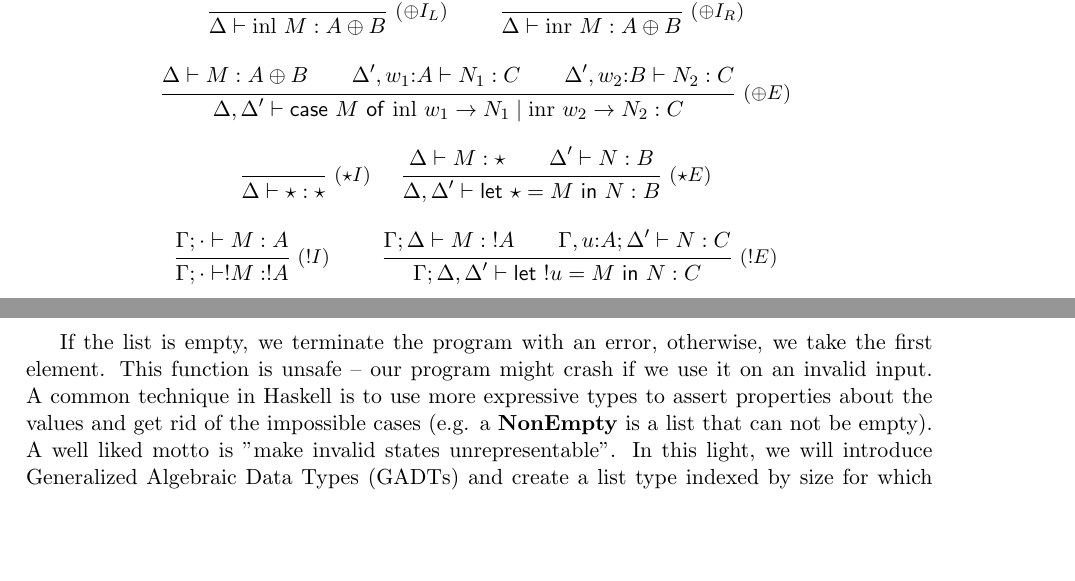
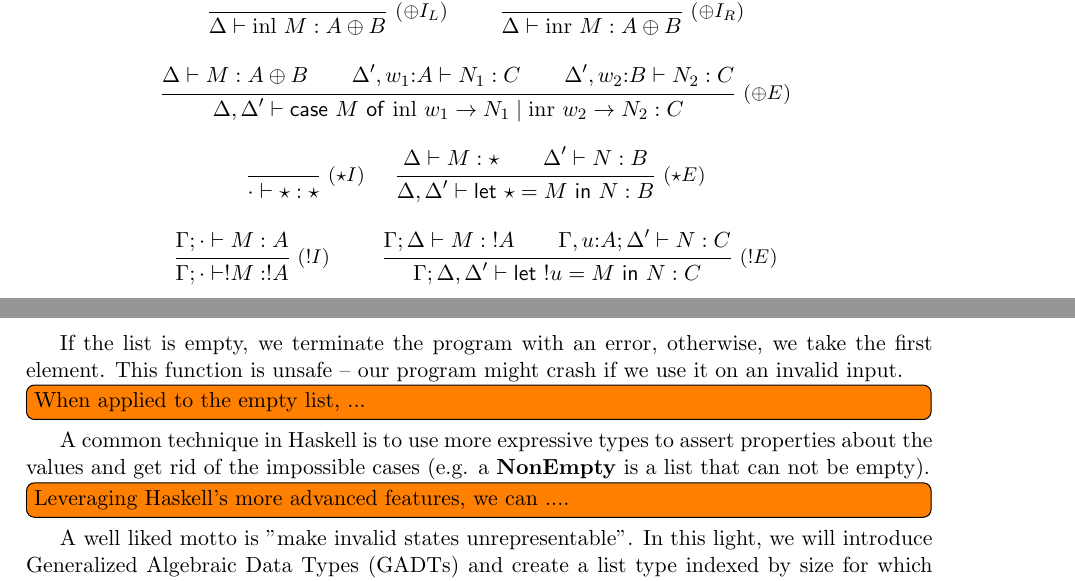
Before and after one commit to alt-romes/linear-core, a LaTeX thesis (report.tex): two parts of pages 6 and 7 of 23, joined at a grey line, cut so that both start at the same text, the shorter picture padded with empty space. Compiled offline with pdfLaTeX.

Commit message:
texing help

```diff
--- a/report.tex
+++ b/report.tex
@@ -387,7 +387,7 @@ A type in the linearly typed lambda calculus can be $\star$...
     \\[1em]
     \infer*[right=($\star I$)]
     { }
-    {\Delta \vdash \star : \star}
+    {\cdot \vdash \star : \star}
 \quad    \infer*[right=($\star E$)]
     {\Delta \vdash M : \star \and \Delta' \vdash N : B}
     {\Delta, \Delta' \vdash \llet{\star = M}{N} : B}
@@ -626,9 +626,17 @@ of a list by pattern matching on the list constructors.
 
 If the list is empty, we terminate the program with an error, otherwise, we take
 the first element. This function is unsafe -- our program might crash if we use
-it on an invalid input. A common technique in Haskell is to use more expressive
+it on an invalid input.
+\todo[inline]{When applied to the empty list, ...}
+
+A common technique in Haskell is to use more expressive
 types to assert properties about the values and get rid of the impossible cases
-(e.g. a \textbf{NonEmpty} is a list that can not be empty). A well liked motto is
+(e.g. a \textbf{NonEmpty} is a list that can not be empty).
+
+\todo[inline]{Leveraging Haskell's more advanced features, we can
+  .... }
+
+A well liked motto is
 "make invalid states unrepresentable". In this light, we will introduce
 Generalized Algebraic Data Types (GADTs) and create a list type indexed by size
 for which we can write a completely safe \textbf{head} function by expressing
```
Also changed, not shown: report.tex (7 more changed lines).
